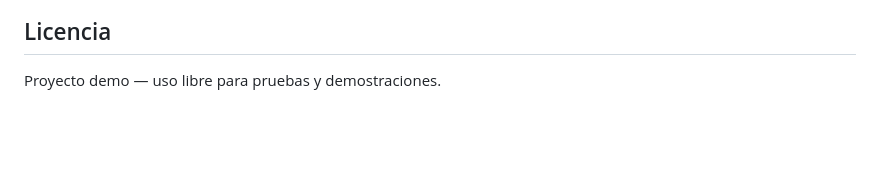
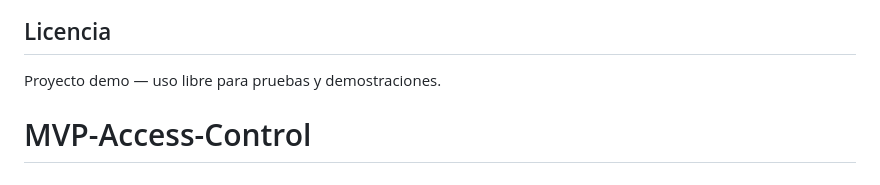
Before and after one commit to Leviatan-design/MVP-Access-Control, a Markdown page: README.md, the part around the change. GitHub-like rendering; blank space fills up the shorter version.

```diff
--- a/README.md
+++ b/README.md
@@ -155,3 +155,4 @@ Puedes probar en el panel de garita con estos códigos precargados:
 ## Licencia
 
 Proyecto demo — uso libre para pruebas y demostraciones.
+# MVP-Access-Control
```
